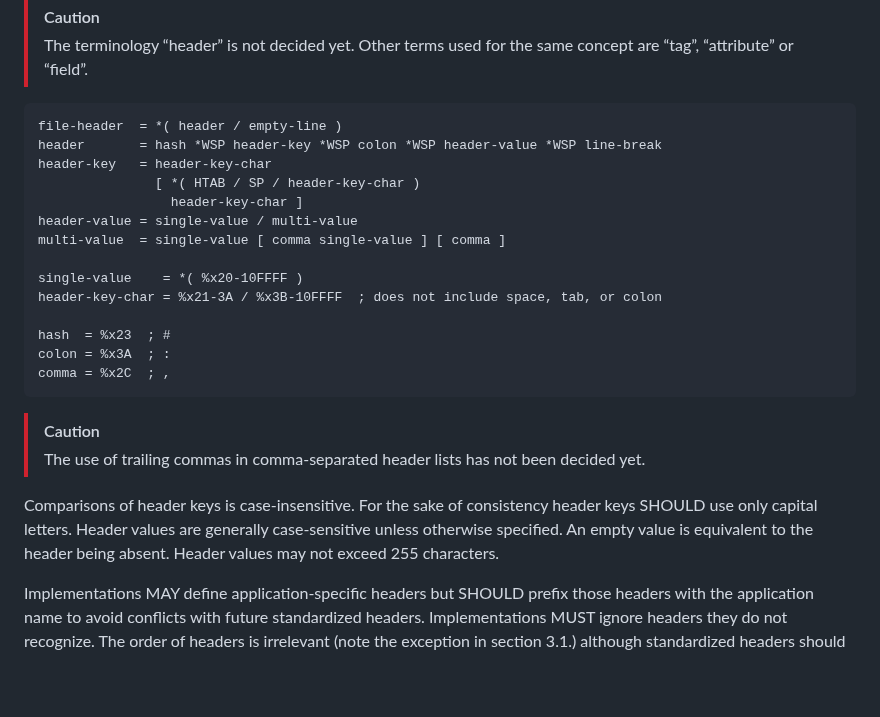
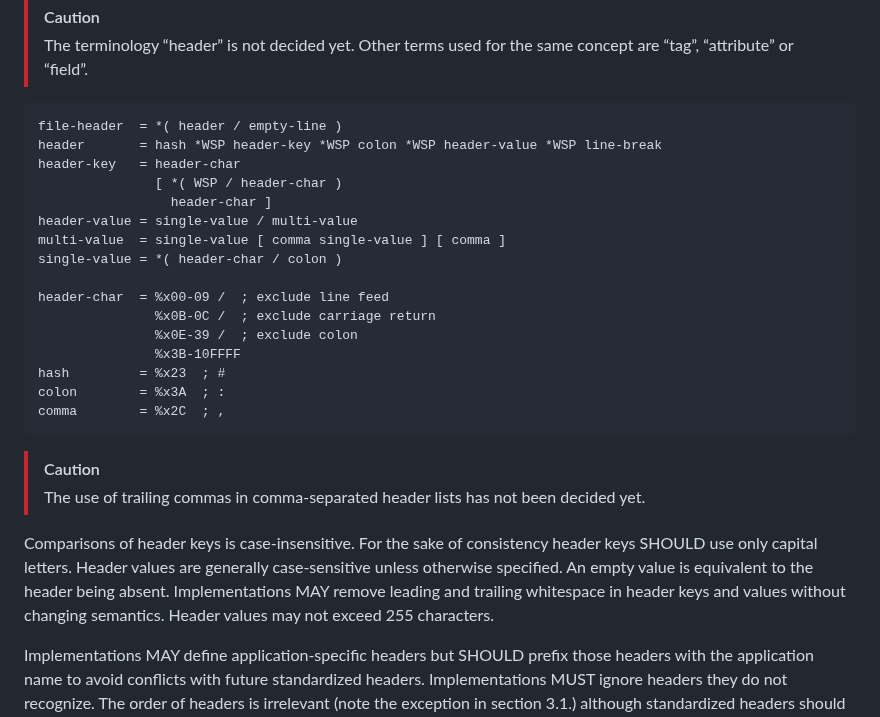
Before and after one commit to UltraStar-Deluxe/format, a Markdown page: spec.md, the part around one of its changes. GitHub-like rendering; blank space fills up the shorter version.

Commit message:
Clarify whitespace handling in headers

````diff
--- a/spec.md
+++ b/spec.md
@@ -98,25 +98,27 @@ The header of an UltraStar file consists of a sequence of key-value pairs. Each
 ```abnf
 file-header  = *( header / empty-line )
 header       = hash *WSP header-key *WSP colon *WSP header-value *WSP line-break
-header-key   = header-key-char
-               [ *( HTAB / SP / header-key-char )
-                 header-key-char ]
+header-key   = header-char
+               [ *( WSP / header-char )
+                 header-char ]
 header-value = single-value / multi-value
 multi-value  = single-value [ comma single-value ] [ comma ]
+single-value = *( header-char / colon )
 
-single-value    = *( %x20-10FFFF )
-header-key-char = %x21-3A / %x3B-10FFFF  ; does not include space, tab, or colon
-
-hash  = %x23  ; #
-colon = %x3A  ; :
-comma = %x2C  ; ,
+header-char  = %x00-09 /  ; exclude line feed
+               %x0B-0C /  ; exclude carriage return
+               %x0E-39 /  ; exclude colon
+               %x3B-10FFFF
+hash         = %x23  ; #
+colon        = %x3A  ; :
+comma        = %x2C  ; ,
 ```
 
 > [!CAUTION]
 >
 > The use of trailing commas in comma-separated header lists has not been decided yet.
 
-Comparisons of header keys is case-insensitive. For the sake of consistency header keys SHOULD use only capital letters. Header values are generally case-sensitive unless otherwise specified. An empty value is equivalent to the header being absent. Header values may not exceed 255 characters.
+Comparisons of header keys is case-insensitive. For the sake of consistency header keys SHOULD use only capital letters. Header values are generally case-sensitive unless otherwise specified. An empty value is equivalent to the header being absent. Implementations MAY remove leading and trailing whitespace in header keys and values without changing semantics. Header values may not exceed 255 characters.
 
 Implementations MAY define application-specific headers but SHOULD prefix those headers with the application name to avoid conflicts with future standardized headers. Implementations MUST ignore headers they do not recognize. The order of headers is irrelevant (note the exception in section 3.1.) although standardized headers should precede any application-specific headers.
 
````
Also changed, not shown: other parts of spec.md (+4 -4 lines).
